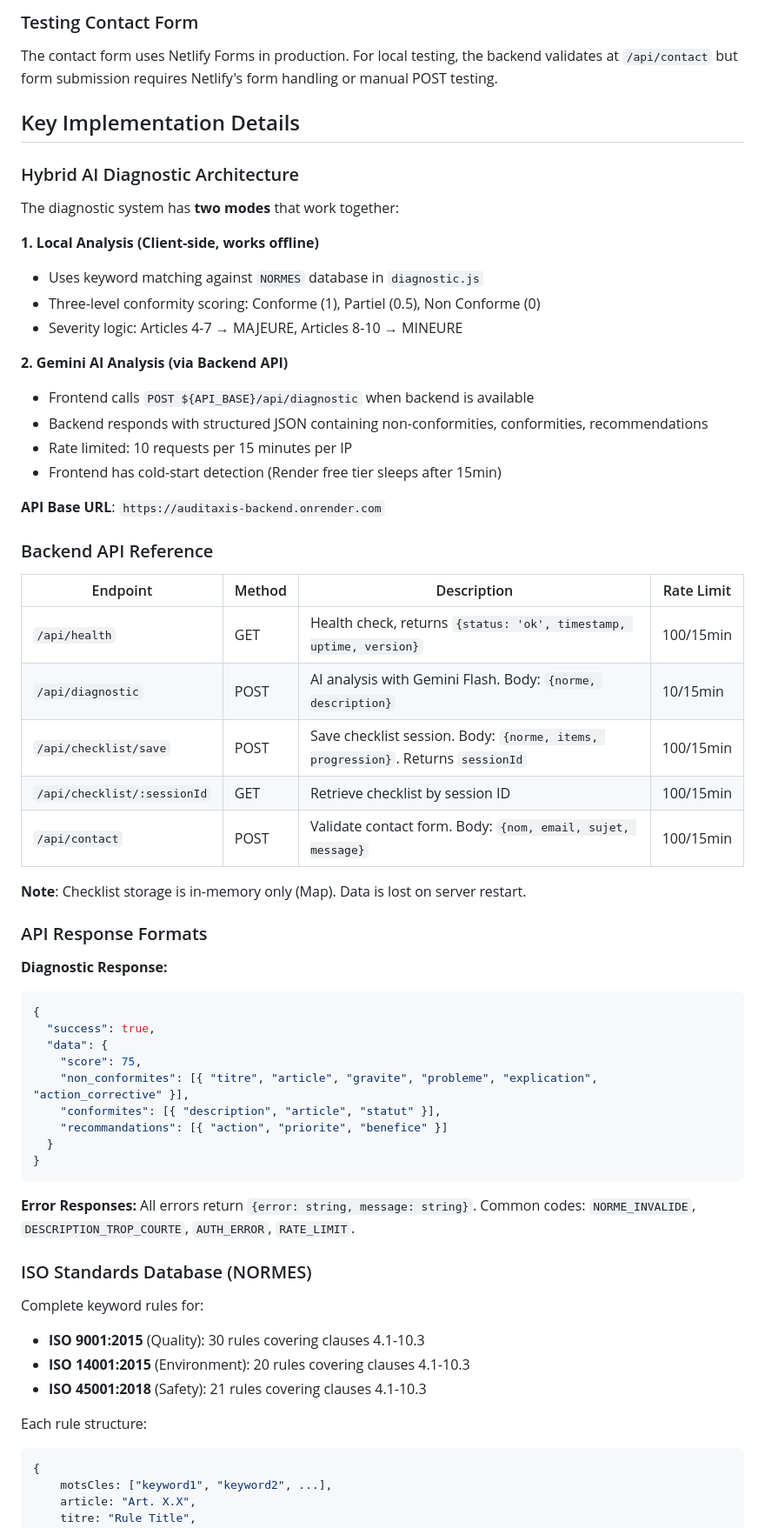
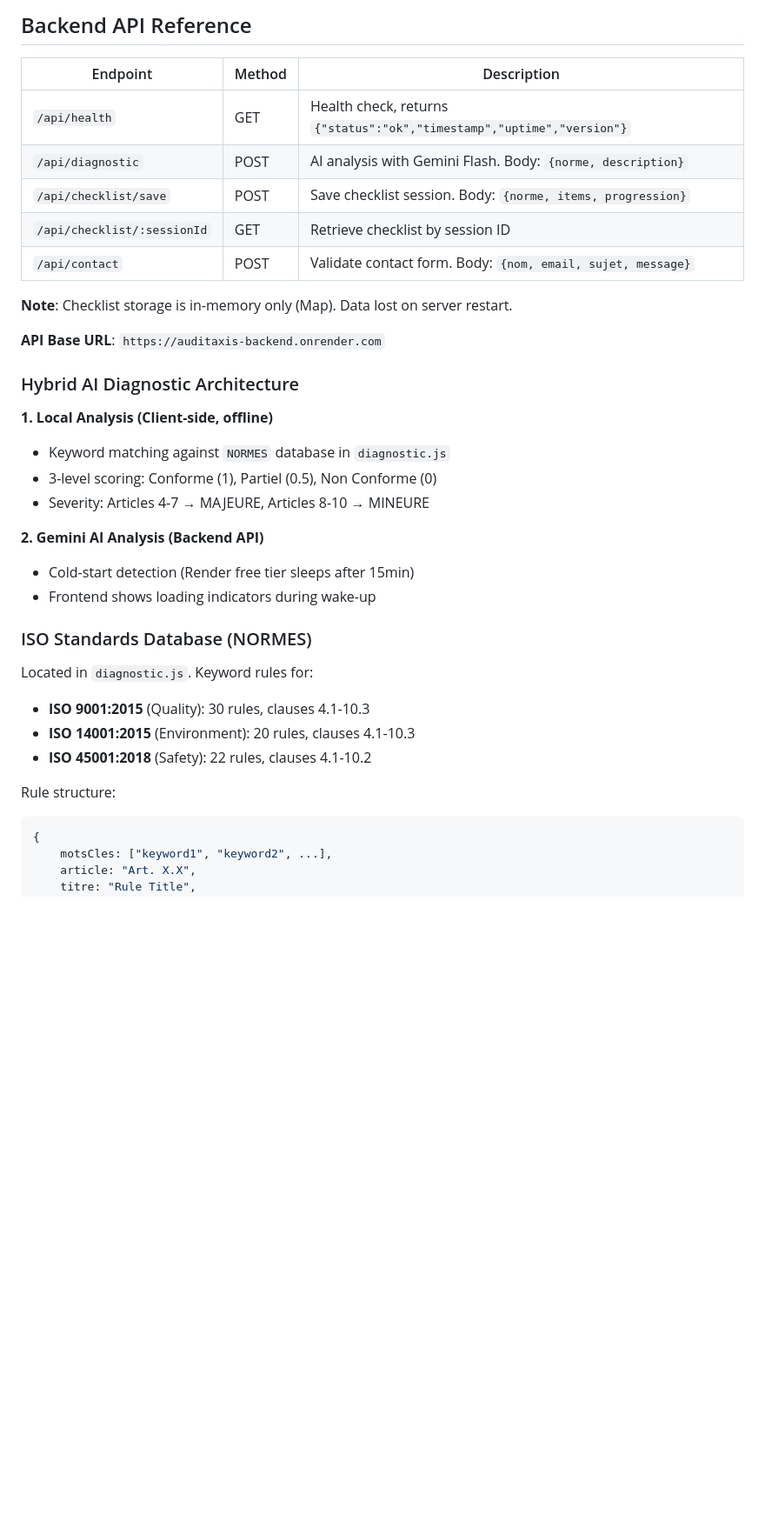
Before and after one commit to badisbennani-ctrl/-auditaxis-qse, a Markdown page: CLAUDE.md, the part around one of its changes. Shown at 87% size. Rendered like a GitHub page; blank space fills up the shorter version.

````diff
--- a/CLAUDE.md
+++ b/CLAUDE.md
@@ -86,64 +88,38 @@ cp .env.example .env
 ```
 
-### Testing Contact Form
-The contact form uses Netlify Forms in production. For local testing, the backend validates at `/api/contact` but form submission requires Netlify's form handling or manual POST testing.
+## Backend API Reference
 
-## Key Implementation Details
+| Endpoint | Method | Description |
+|----------|--------|-------------|
+| `/api/health` | GET | Health check, returns `{"status":"ok","timestamp","uptime","version"}` |
+| `/api/diagnostic` | POST | AI analysis with Gemini Flash. Body: `{norme, description}` |
+| `/api/checklist/save` | POST | Save checklist session. Body: `{norme, items, progression}` |
+| `/api/checklist/:sessionId` | GET | Retrieve checklist by session ID |
+| `/api/contact` | POST | Validate contact form. Body: `{nom, email, sujet, message}` |
+
+**Note**: Checklist storage is in-memory only (Map). Data lost on server restart.
+
+**API Base URL**: `https://auditaxis-backend.onrender.com`
 
 ### Hybrid AI Diagnostic Architecture
 
-The diagnostic system has **two modes** that work together:
+**1. Local Analysis (Client-side, offline)**
+- Keyword matching against `NORMES` database in `diagnostic.js`
+- 3-level scoring: Conforme (1), Partiel (0.5), Non Conforme (0)
+- Severity: Articles 4-7 → MAJEURE, Articles 8-10 → MINEURE
 
-**1. Local Analysis (Client-side, works offline)**
-- Uses keyword matching against `NORMES` database in `diagnostic.js`
-- Three-level conformity scoring: Conforme (1), Partiel (0.5), Non Conforme (0)
-- Severity logic: Articles 4-7 → MAJEURE, Articles 8-10 → MINEURE
-
-**2. Gemini AI Analysis (via Backend API)**
-- Frontend calls `POST ${API_BASE}/api/diagnostic` when backend is available
-- Backend responds with structured JSON containing non-conformities, conformities, recommendations
-- Rate limited: 10 requests per 15 minutes per IP
-- Frontend has cold-start detection (Render free tier sleeps after 15min)
-
-**API Base URL**: `https://auditaxis-backend.onrender.com`
-
-### Backend API Reference
-
-| Endpoint | Method | Description | Rate Limit |
-|----------|--------|-------------|------------|
-| `/api/health` | GET | Health check, returns `{status: 'ok', timestamp, uptime, version}` | 100/15min |
-| `/api/diagnostic` | POST | AI analysis with Gemini Flash. Body: `{norme, description}` | 10/15min |
-| `/api/checklist/save` | POST | Save checklist session. Body: `{norme, items, progression}`. Returns `sessionId` | 100/15min |
-| `/api/checklist/:sessionId` | GET | Retrieve checklist by session ID | 100/15min |
-| `/api/contact` | POST | Validate contact form. Body: `{nom, email, sujet, message}` | 100/15min |
-
-**Note**: Checklist storage is in-memory only (Map). Data is lost on server restart.
-
-### API Response Formats
-
-**Diagnostic Response:**
-```json
-{
-  "success": true,
-  "data": {
-    "score": 75,
-    "non_conformites": [{ "titre", "article", "gravite", "probleme", "explication", "action_corrective" }],
-    "conformites": [{ "description", "article", "statut" }],
-    "recommandations": [{ "action", "priorite", "benefice" }]
-  }
-}
-```
-
-**Error Responses:** All errors return `{error: string, message: string}`. Common codes: `NORME_INVALIDE`, `DESCRIPTION_TROP_COURTE`, `AUTH_ERROR`, `RATE_LIMIT`.
+**2. Gemini AI Analysis (Backend API)**
+- Cold-start detection (Render free tier sleeps after 15min)
+- Frontend shows loading indicators during wake-up
 
 ### ISO Standards Database (NORMES)
 
-Complete keyword rules for:
-- **ISO 9001:2015** (Quality): 30 rules covering clauses 4.1-10.3
-- **ISO 14001:2015** (Environment): 20 rules covering clauses 4.1-10.3
-- **ISO 45001:2018** (Safety): 21 rules covering clauses 4.1-10.3
+Located in `diagnostic.js`. Keyword rules for:
+- **ISO 9001:2015** (Quality): 30 rules, clauses 4.1-10.3
+- **ISO 14001:2015** (Environment): 20 rules, clauses 4.1-10.3
+- **ISO 45001:2018** (Safety): 22 rules, clauses 4.1-10.2
 
-Each rule structure:
+Rule structure:
 ```javascript
 {
     motsCles: ["keyword1", "keyword2", ...],
````
Also changed, not shown: other parts of CLAUDE.md (+78 -120 lines).
